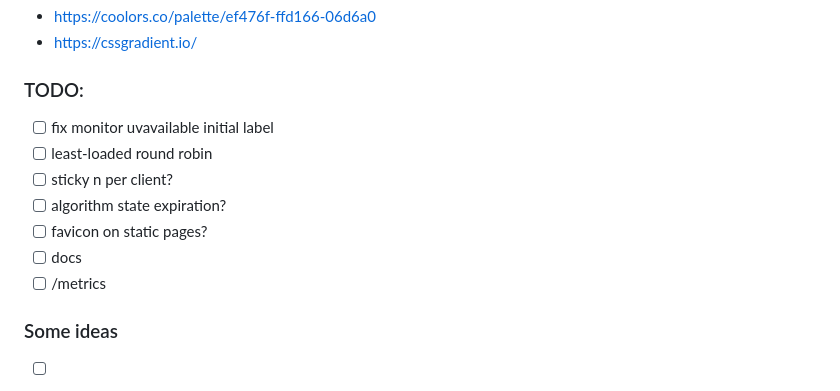
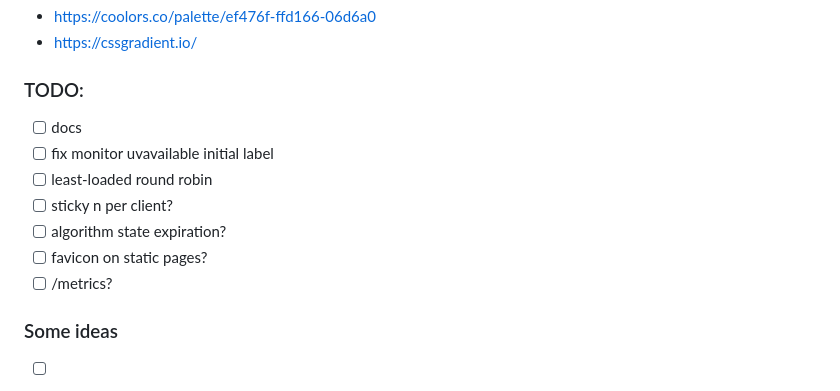
Before and after one commit to dalibormesaric/rplb, a Markdown page: readme.md, the part around the change. GitHub-like rendering.

```diff
--- a/readme.md
+++ b/readme.md
@@ -121,13 +121,13 @@ With this project I wanted to have two things:
 
 ### TODO:
 
+- [ ] docs
 - [ ] fix monitor uvavailable initial label
 - [ ] least-loaded round robin
 - [ ] sticky n per client?
 - [ ] algorithm state expiration?
 - [ ] favicon on static pages?
-- [ ] docs
-- [ ] /metrics
+- [ ] /metrics?
 
 ### Some ideas
 
```
